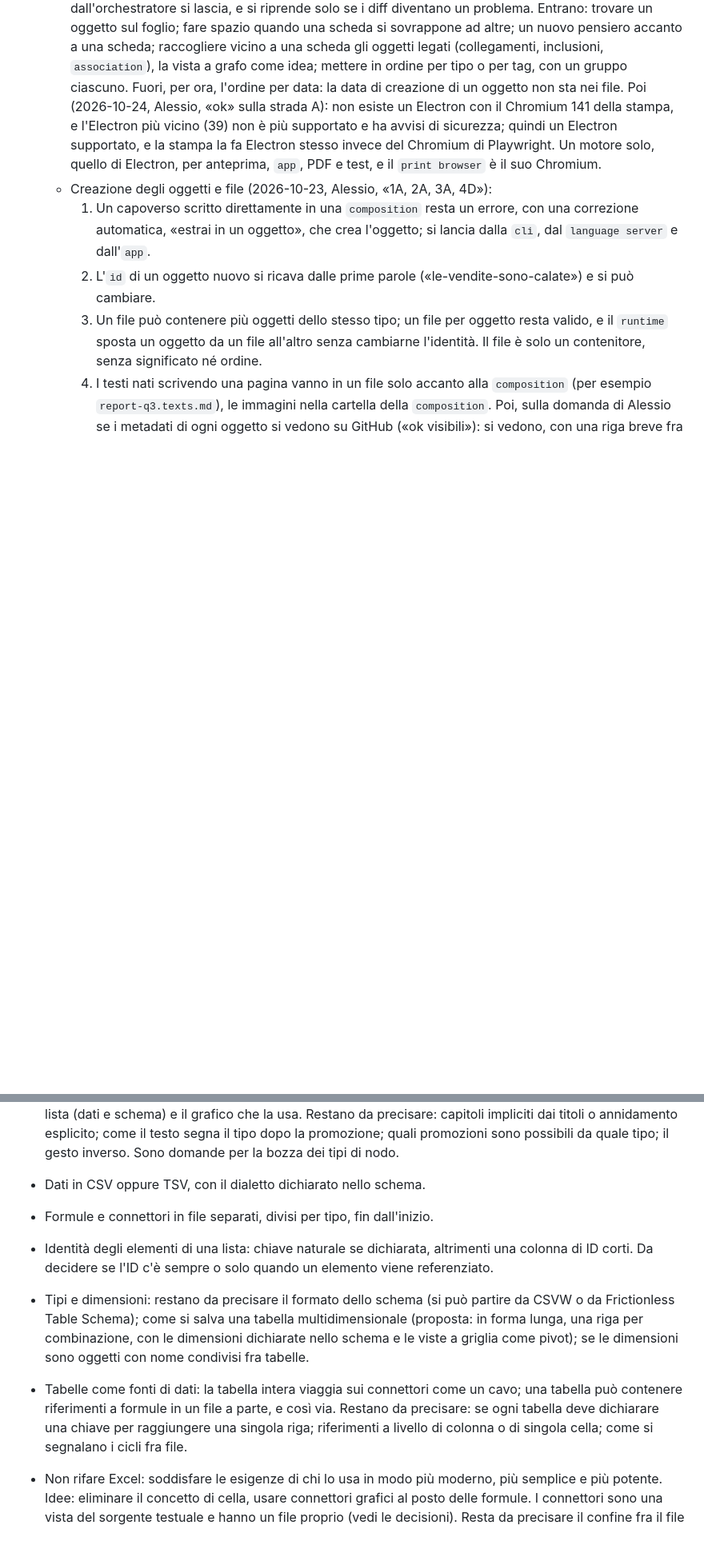
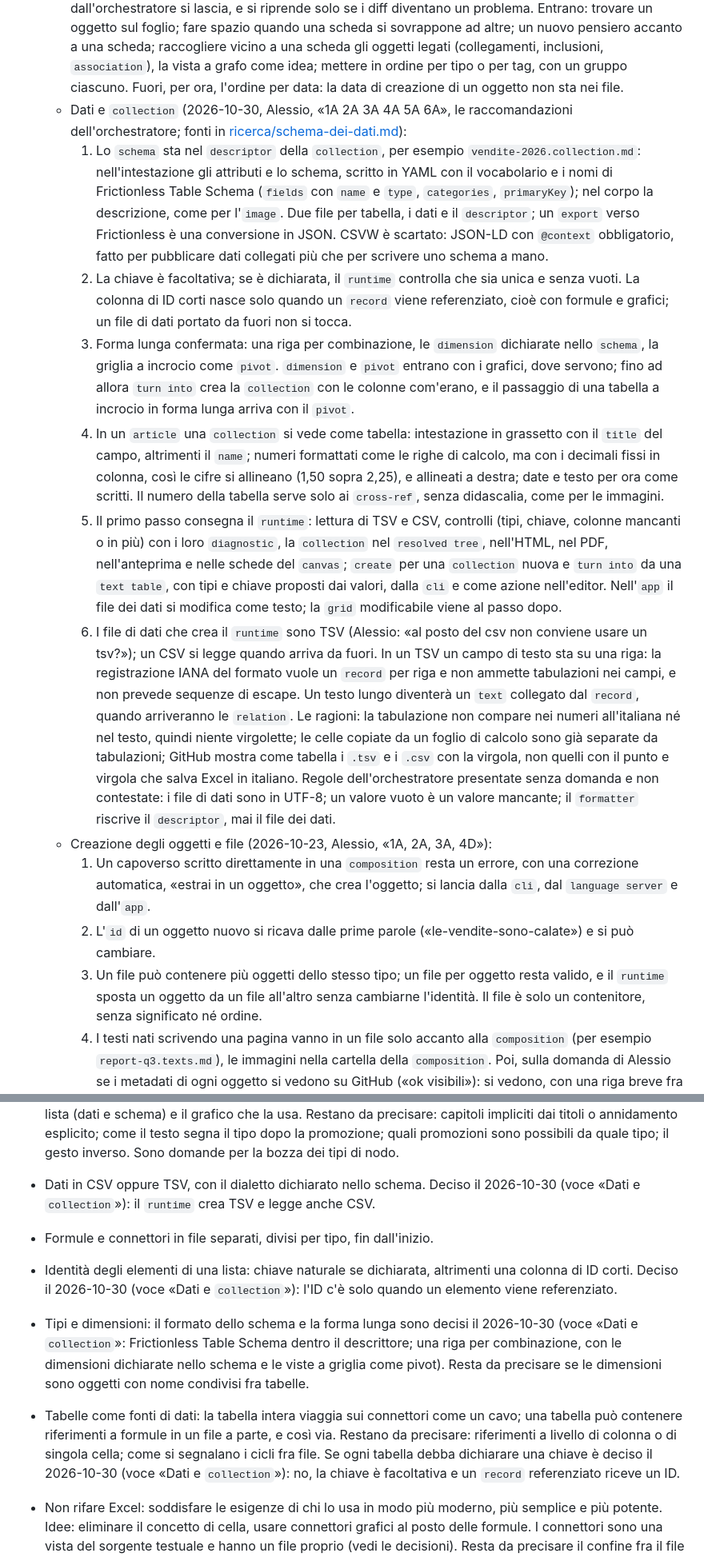
Before and after one commit to alessio-altamura/editor, a Markdown page: docs/contesto.md, 2 parts joined by grey strips. Shown at 80% size. GitHub-like rendering; blank space fills up the shorter version.

Commit message:
Record data and collection decisions (class 2)
Schema in the collection descriptor with Frictionless Table Schema names,
TSV for files the runtime creates, optional key, record ids only when
referenced, long form confirmed with dimensions and pivot deferred to
charts, table display rules, first-step scope. Also move a misplaced
paragraph on the Electron engine back under its entry.

Co-Authored-By: Claude Opus 5.5 <noreply@anthropic.com>
Claude-Session: https://claude.ai/code/session_01Q4FAMAT3kvnxQfwffXhFut

```diff
--- a/docs/contesto.md
+++ b/docs/contesto.md
@@ -506,12 +512,56 @@ Le proposte restano tali finché Alessio non le accetta o le scarta.
     `association`), la vista a grafo come idea; mettere in ordine per tipo o
     per tag, con un gruppo ciascuno. Fuori, per ora, l'ordine per data: la
     data di creazione di un oggetto non sta nei file.
-    Poi (2026-10-24, Alessio, «ok» sulla strada A): non esiste un Electron
-    con il Chromium 141 della stampa, e l'Electron più vicino (39) non è più
-    supportato e ha avvisi di sicurezza; quindi un Electron supportato, e la
-    stampa la fa Electron stesso invece del Chromium di Playwright. Un
-    motore solo, quello di Electron, per anteprima, `app`, PDF e test, e il
-    `print browser` è il suo Chromium.
+  - Dati e `collection` (2026-10-30, Alessio, «1A 2A 3A 4A 5A 6A», le
+    raccomandazioni dell'orchestratore; fonti in
+    [ricerca/schema-dei-dati.md](ricerca/schema-dei-dati.md)):
+    1. Lo `schema` sta nel `descriptor` della `collection`, per esempio
+       `vendite-2026.collection.md`: nell'intestazione gli attributi e lo
+       schema, scritto in YAML con il vocabolario e i nomi di Frictionless
+       Table Schema (`fields` con `name` e `type`, `categories`,
+       `primaryKey`); nel corpo la descrizione, come per l'`image`. Due file
+       per tabella, i dati e il `descriptor`; un `export` verso Frictionless
+       è una conversione in JSON. CSVW è scartato: JSON-LD con `@context`
+       obbligatorio, fatto per pubblicare dati collegati più che per
+       scrivere uno schema a mano.
+    2. La chiave è facoltativa; se è dichiarata, il `runtime` controlla che
+       sia unica e senza vuoti. La colonna di ID corti nasce solo quando un
+       `record` viene referenziato, cioè con formule e grafici; un file di
+       dati portato da fuori non si tocca.
+    3. Forma lunga confermata: una riga per combinazione, le `dimension`
+       dichiarate nello `schema`, la griglia a incrocio come `pivot`.
+       `dimension` e `pivot` entrano con i grafici, dove servono; fino ad
+       allora `turn into` crea la `collection` con le colonne com'erano, e il
+       passaggio di una tabella a incrocio in forma lunga arriva con il
+       `pivot`.
+    4. In un `article` una `collection` si vede come tabella: intestazione in
+       grassetto con il `title` del campo, altrimenti il `name`; numeri
+       formattati come le righe di calcolo, ma con i decimali fissi in
+       colonna, così le cifre si allineano (1,50 sopra 2,25), e allineati a
+       destra; date e testo per ora come scritti. Il numero della tabella
+       serve solo ai `cross-ref`, senza didascalia, come per le immagini.
+    5. Il primo passo consegna il `runtime`: lettura di TSV e CSV, controlli
+       (tipi, chiave, colonne mancanti o in più) con i loro `diagnostic`, la
+       `collection` nel `resolved tree`, nell'HTML, nel PDF, nell'anteprima
+       e nelle schede del `canvas`; `create` per una `collection` nuova e
+       `turn into` da una `text table`, con tipi e chiave proposti dai
+       valori, dalla `cli` e come azione nell'editor. Nell'`app` il file dei
+       dati si modifica come testo; la `grid` modificabile viene al passo
+       dopo.
+    6. I file di dati che crea il `runtime` sono TSV (Alessio: «al posto
+       del csv non conviene usare un tsv?»); un CSV si legge quando arriva
+       da fuori. In un TSV un campo di testo sta su una riga: la
+       registrazione IANA del formato vuole un `record` per riga e non
+       ammette tabulazioni nei campi, e non prevede sequenze di escape. Un
+       testo lungo diventerà un `text` collegato dal `record`, quando
+       arriveranno le `relation`. Le ragioni: la tabulazione non compare nei
+       numeri all'italiana né nel testo, quindi niente virgolette; le celle
+       copiate da un foglio di calcolo sono già separate da tabulazioni;
+       GitHub mostra come tabella i `.tsv` e i `.csv` con la virgola, non
+       quelli con il punto e virgola che salva Excel in italiano.
+    Regole dell'orchestratore presentate senza domanda e non contestate: i
+    file di dati sono in UTF-8; un valore vuoto è un valore mancante; il
+    `formatter` riscrive il `descriptor`, mai il file dei dati.
   - Creazione degli oggetti e file (2026-10-23, Alessio, «1A, 2A, 3A, 4D»):
     1. Un capoverso scritto direttamente in una `composition` resta un
        errore, con una correzione automatica, «estrai in un oggetto», che crea
@@ -659,24 +709,27 @@ quando due rami lavorano in parallelo.
   testo segna il tipo dopo la promozione; quali promozioni sono possibili da
   quale tipo; il gesto inverso. Sono domande per la bozza dei tipi di nodo.
 
-- Dati in CSV oppure TSV, con il dialetto dichiarato nello schema.
+- Dati in CSV oppure TSV, con il dialetto dichiarato nello schema. Deciso
+  il 2026-10-30 (voce «Dati e `collection`»): il `runtime` crea TSV e legge
+  anche CSV.
 - Formule e connettori in file separati, divisi per tipo, fin dall'inizio.
 - Identità degli elementi di una lista: chiave naturale se dichiarata,
-  altrimenti una colonna di ID corti. Da decidere se l'ID c'è sempre o solo
-  quando un elemento viene referenziato.
+  altrimenti una colonna di ID corti. Deciso il 2026-10-30 (voce «Dati e
+  `collection`»): l'ID c'è solo quando un elemento viene referenziato.
 
-- Tipi e dimensioni: restano da precisare il formato dello schema (si può
-  partire da CSVW o da Frictionless Table Schema); come si salva una tabella
-  multidimensionale
-  (proposta: in forma lunga, una riga per combinazione, con le dimensioni
-  dichiarate nello schema e le viste a griglia come pivot); se le dimensioni
-  sono oggetti con nome condivisi fra tabelle.
+- Tipi e dimensioni: il formato dello schema e la forma lunga sono decisi
+  il 2026-10-30 (voce «Dati e `collection`»: Frictionless Table Schema
+  dentro il descrittore; una riga per combinazione, con le dimensioni
+  dichiarate nello schema e le viste a griglia come pivot). Resta da
+  precisare se le dimensioni sono oggetti con nome condivisi fra tabelle.
 
 - Tabelle come fonti di dati: la tabella intera viaggia sui connettori come un
   cavo; una tabella può contenere riferimenti a formule in un file a parte, e
-  così via. Restano da precisare: se ogni tabella deve dichiarare una chiave
-  per raggiungere una singola riga; riferimenti a livello di colonna o di
-  singola cella; come si segnalano i cicli fra file.
+  così via. Restano da precisare: riferimenti a livello di colonna o di
+  singola cella; come si segnalano i cicli fra file. Se ogni tabella debba
+  dichiarare una chiave è deciso il 2026-10-30 (voce «Dati e
+  `collection`»): no, la chiave è facoltativa e un `record` referenziato
+  riceve un ID.
 
 - Non rifare Excel: soddisfare le esigenze di chi lo usa in modo più moderno,
   più semplice e più potente. Idee: eliminare il concetto di cella, usare
```
Also changed, not shown: other parts of docs/contesto.md (+6 -0 lines), docs/glossario.md (+10 -10 lines), docs/handoff.md (+15 -2 lines).
